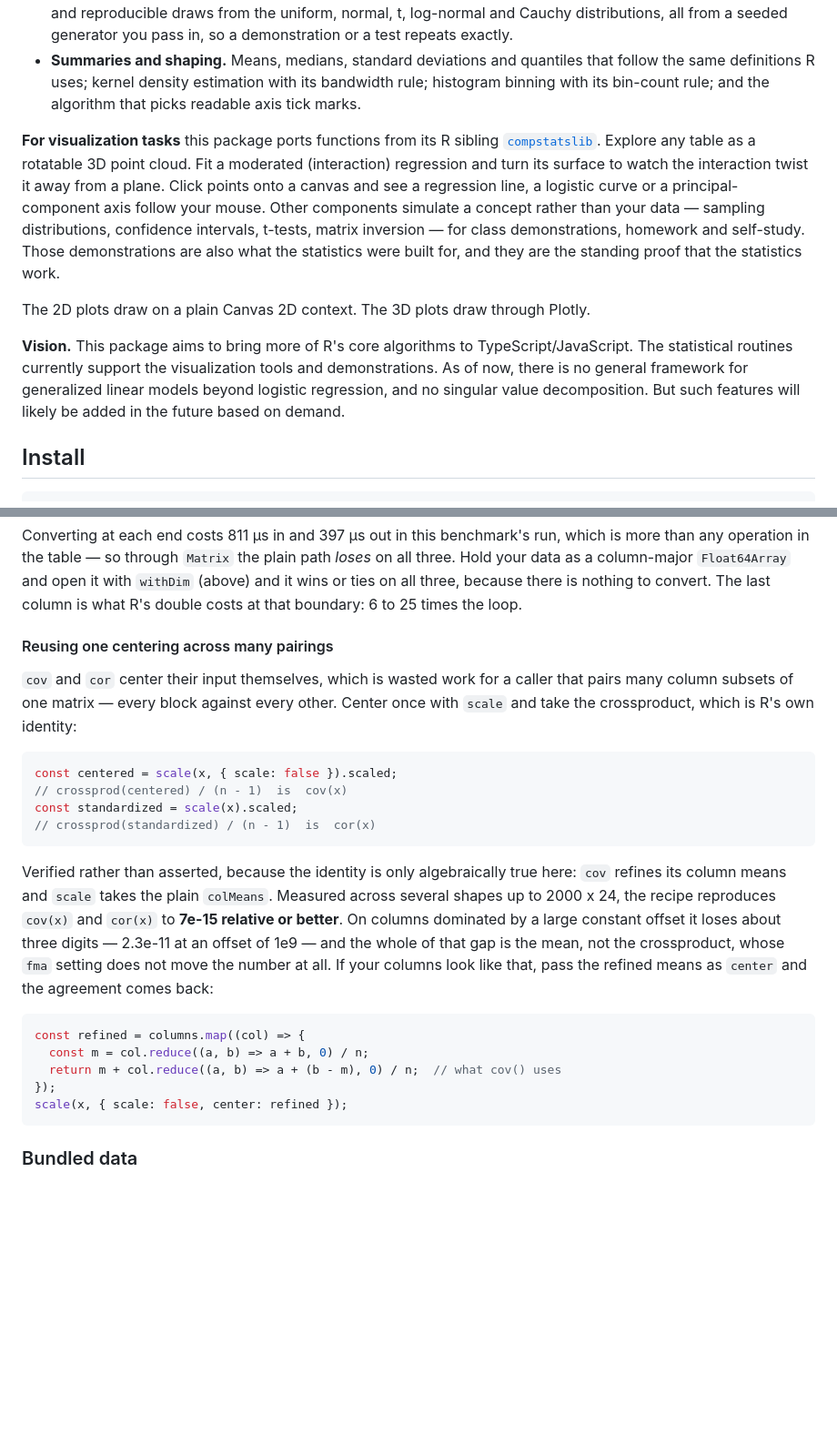
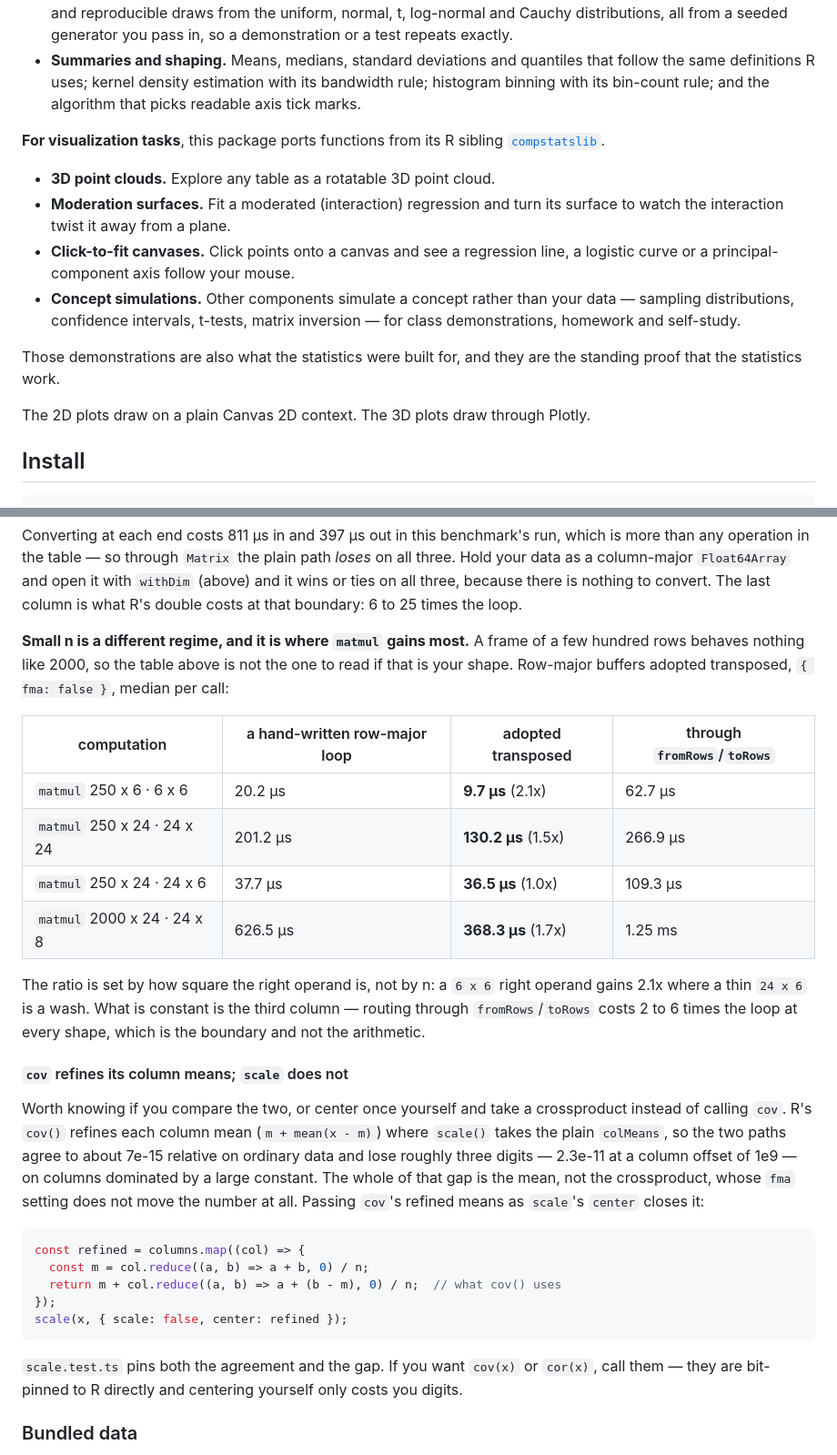
Before and after one commit to compstatslib/compstatslib-ts, a Markdown page: README.md, 2 parts joined by grey strips. Shown at 91% size. Drawn GitHub-style; blank space fills up the shorter version.

````diff
--- a/README.md
+++ b/README.md
@@ -13,11 +17,16 @@ The package brings statistical primitives and visualization tools to the TypeScr
 - **Distributions and random draws.** The Student t distribution — density, cumulative probability and quantiles — and reproducible draws from the uniform, normal, t, log-normal and Cauchy distributions, all from a seeded generator you pass in, so a demonstration or a test repeats exactly.
 - **Summaries and shaping.** Means, medians, standard deviations and quantiles that follow the same definitions R uses; kernel density estimation with its bandwidth rule; histogram binning with its bin-count rule; and the algorithm that picks readable axis tick marks.
 
-**For visualization tasks** this package ports functions from its R sibling [`compstatslib`](https://github.com/compstatslib/compstatslib). Explore any table as a rotatable 3D point cloud. Fit a moderated (interaction) regression and turn its surface to watch the interaction twist it away from a plane. Click points onto a canvas and see a regression line, a logistic curve or a principal-component axis follow your mouse. Other components simulate a concept rather than your data — sampling distributions, confidence intervals, t-tests, matrix inversion — for class demonstrations, homework and self-study. Those demonstrations are also what the statistics were built for, and they are the standing proof that the statistics work.
+**For visualization tasks**, this package ports functions from its R sibling [`compstatslib`](https://github.com/compstatslib/compstatslib).
+
+- **3D point clouds.** Explore any table as a rotatable 3D point cloud.
+- **Moderation surfaces.** Fit a moderated (interaction) regression and turn its surface to watch the interaction twist it away from a plane.
+- **Click-to-fit canvases.** Click points onto a canvas and see a regression line, a logistic curve or a principal-component axis follow your mouse.
+- **Concept simulations.** Other components simulate a concept rather than your data — sampling distributions, confidence intervals, t-tests, matrix inversion — for class demonstrations, homework and self-study.
+
+Those demonstrations are also what the statistics were built for, and they are the standing proof that the statistics work.
 
 The 2D plots draw on a plain Canvas 2D context. The 3D plots draw through Plotly.
-
-**Vision.** This package aims to bring more of R's core algorithms to TypeScript/JavaScript. The statistical routines currently support the visualization tools and demonstrations. As of now, there is no general framework for generalized linear models beyond logistic regression, and no singular value decomposition. But such features will likely be added in the future based on demand.
 
 ## Install
 
@@ -353,18 +380,20 @@ So `{ fma: false }` is **not "the fast one"**. It is a different answer. On a we
 
 Converting at each end costs 811 µs in and 397 µs out in this benchmark's run, which is more than any operation in the table — so through `Matrix` the plain path *loses* on all three. Hold your data as a column-major `Float64Array` and open it with `withDim` (above) and it wins or ties on all three, because there is nothing to convert. The last column is what R's double costs at that boundary: 6 to 25 times the loop.
 
-#### Reusing one centering across many pairings
+**Small n is a different regime, and it is where `matmul` gains most.** A frame of a few hundred rows behaves nothing like 2000, so the table above is not the one to read if that is your shape. Row-major buffers adopted transposed, `{ fma: false }`, median per call:
 
-`cov` and `cor` center their input themselves, which is wasted work for a caller that pairs many column subsets of one matrix — every block against every other. Center once with `scale` and take the crossproduct, which is R's own identity:
+| computation | a hand-written row-major loop | adopted transposed | through `fromRows`/`toRows` |
+| --- | --- | --- | --- |
+| `matmul` 250 x 6 · 6 x 6 | 20.2 µs | **9.7 µs** (2.1x) | 62.7 µs |
+| `matmul` 250 x 24 · 24 x 24 | 201.2 µs | **130.2 µs** (1.5x) | 266.9 µs |
+| `matmul` 250 x 24 · 24 x 6 | 37.7 µs | **36.5 µs** (1.0x) | 109.3 µs |
+| `matmul` 2000 x 24 · 24 x 8 | 626.5 µs | **368.3 µs** (1.7x) | 1.25 ms |
 
-```js
-const centered = scale(x, { scale: false }).scaled;
-// crossprod(centered) / (n - 1)  is  cov(x)
-const standardized = scale(x).scaled;
-// crossprod(standardized) / (n - 1)  is  cor(x)
-```
+The ratio is set by how square the right operand is, not by n: a `6 x 6` right operand gains 2.1x where a thin `24 x 6` is a wash. What is constant is the third column — routing through `fromRows`/`toRows` costs 2 to 6 times the loop at every shape, which is the boundary and not the arithmetic.
 
-Verified rather than asserted, because the identity is only algebraically true here: `cov` refines its column means and `scale` takes the plain `colMeans`. Measured across several shapes up to 2000 x 24, the recipe reproduces `cov(x)` and `cor(x)` to **7e-15 relative or better**. On columns dominated by a large constant offset it loses about three digits — 2.3e-11 at an offset of 1e9 — and the whole of that gap is the mean, not the crossproduct, whose `fma` setting does not move the number at all. If your columns look like that, pass the refined means as `center` and the agreement comes back:
+#### `cov` refines its column means; `scale` does not
+
+Worth knowing if you compare the two, or center once yourself and take a crossproduct instead of calling `cov`. R's `cov()` refines each column mean (`m + mean(x - m)`) where `scale()` takes the plain `colMeans`, so the two paths agree to about 7e-15 relative on ordinary data and lose roughly three digits — 2.3e-11 at a column offset of 1e9 — on columns dominated by a large constant. The whole of that gap is the mean, not the crossproduct, whose `fma` setting does not move the number at all. Passing `cov`'s refined means as `scale`'s `center` closes it:
 
 ```js
 const refined = columns.map((col) => {
@@ -373,6 +402,8 @@ const refined = columns.map((col) => {
 });
 scale(x, { scale: false, center: refined });
 ```
+
+`scale.test.ts` pins both the agreement and the gap. If you want `cov(x)` or `cor(x)`, call them — they are bit-pinned to R directly and centering yourself only costs you digits.
 
 ### Bundled data
 
````
Also changed, not shown: other parts of README.md (+22 -0 lines), CHANGELOG.md (+37 -0 lines).
